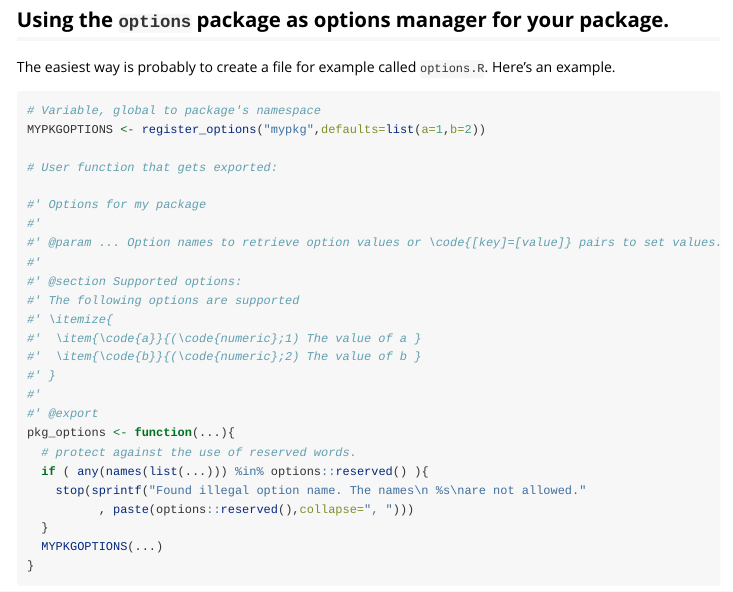
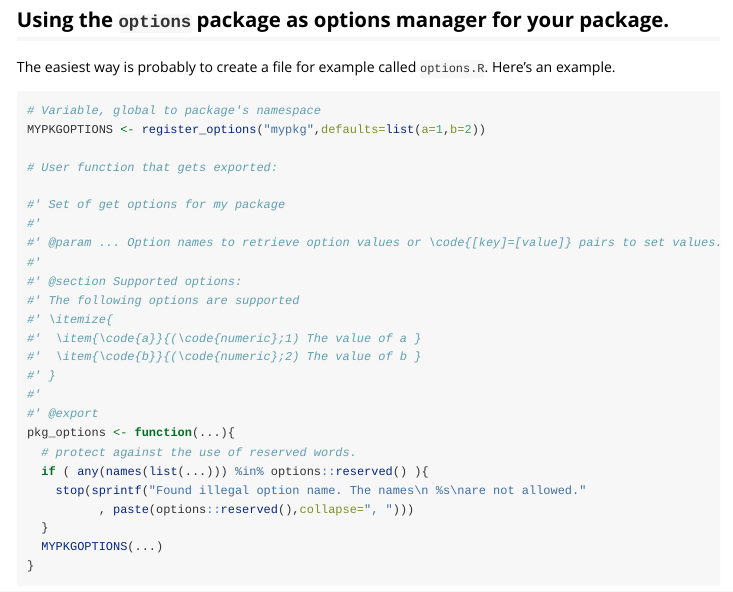
Before and after one commit to markvanderloo/settings, an R Markdown document (vignettes/option_management_with_the_options_package.Rmd): the page in a window 1100 px wide, from 2750 px down. Rendered offline with R 4.5, knitr and Pandoc, with nearby package versions; long lines of code are wrapped.

Commit message:
small stuff

```diff
--- a/vignettes/option_management_with_the_options_package.Rmd
+++ b/vignettes/option_management_with_the_options_package.Rmd
@@ -79,7 +79,7 @@ MYPKGOPTIONS <- register_options("mypkg",defaults=list(a=1,b=2))
 
 # User function that gets exported:
 
-#' Options for my package
+#' Set of get options for my package
 #'
 #' @param ... Option names to retrieve option values or \code{[key]=[value]} pairs to set values.
 #'
```
Also changed, not shown: 2 other files.
